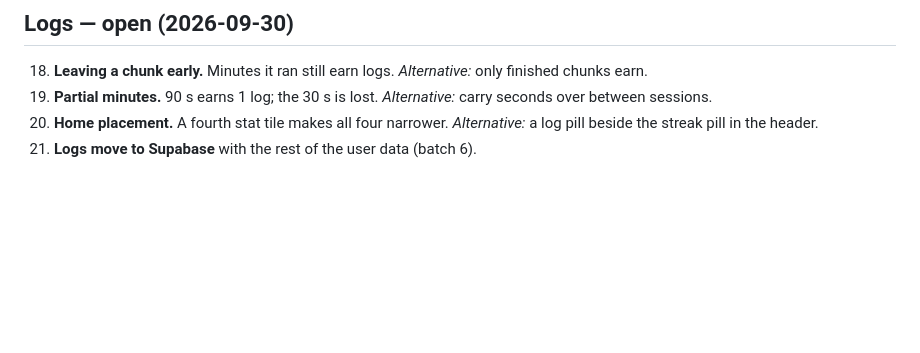
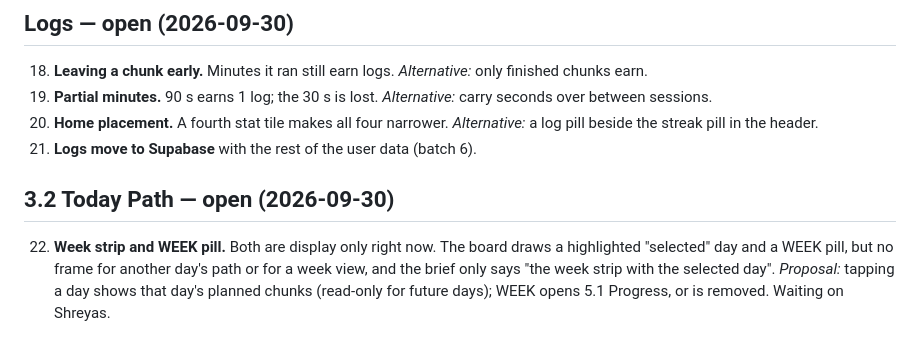
Before and after one commit to Shreyas-code-1/Chunk--AI-Planner-App, a Markdown page: docs/v2-and-remaining-screens-questions.md, the part around the change. Drawn GitHub-style; blank space fills up the shorter version.

Commit message:
Questions: what the week strip and WEEK pill on 3.2 do
Co-Authored-By: Claude Opus 5.5 <noreply@anthropic.com>

```diff
--- a/docs/v2-and-remaining-screens-questions.md
+++ b/docs/v2-and-remaining-screens-questions.md
@@ -79,3 +79,11 @@ Each item below gives the provisional choice currently in the code.
 20. **Home placement.** A fourth stat tile makes all four narrower. *Alternative:*
     a log pill beside the streak pill in the header.
 21. **Logs move to Supabase** with the rest of the user data (batch 6).
+
+## 3.2 Today Path — open (2026-09-30)
+22. **Week strip and WEEK pill.** Both are display only right now. The board
+    draws a highlighted "selected" day and a WEEK pill, but no frame for
+    another day's path or for a week view, and the brief only says "the week
+    strip with the selected day". *Proposal:* tapping a day shows that day's
+    planned chunks (read-only for future days); WEEK opens 5.1 Progress, or
+    is removed. Waiting on Shreyas.
```
